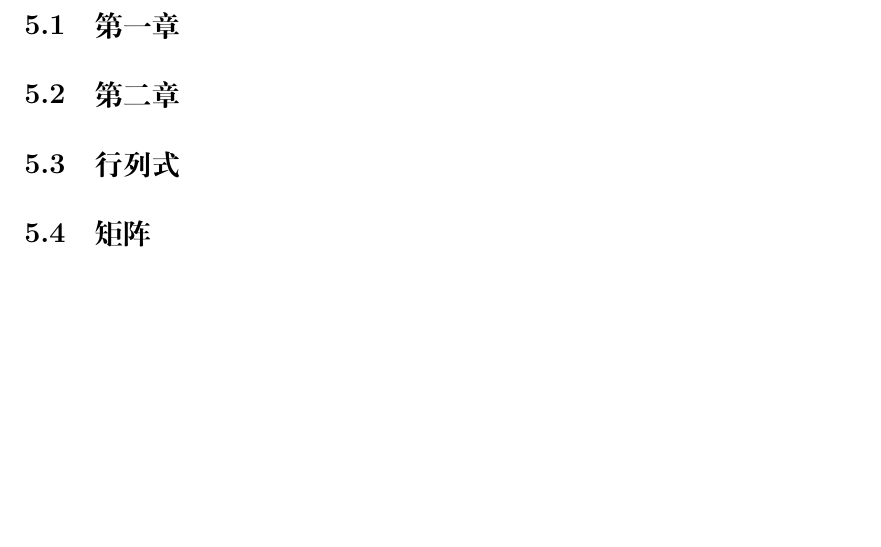
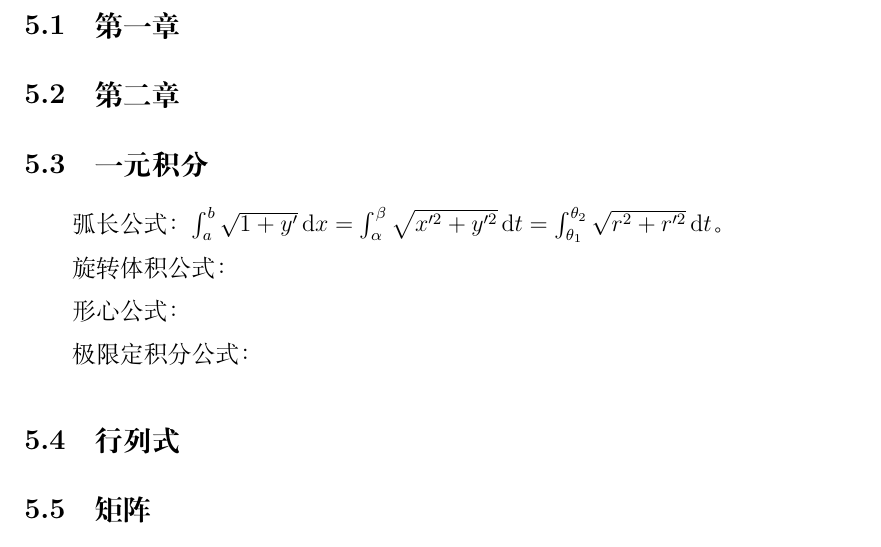
Before and after one commit to Didnelpsun/Math, a LaTeX document (model/remember.tex): part of page 2 of 2, cut so that both start at the same text, the shorter picture padded with empty space. Compiled offline with XeLaTeX.

Commit message:
Update remember.tex

```diff
--- a/model/remember.tex
+++ b/model/remember.tex
@@ -41,6 +41,16 @@
 \section{数学}
 \subsection{第一章}
 \subsection{第二章}
+\subsection{一元积分}
+
+弧长公式：$\int_a^b\sqrt{1+y'}\,\textrm{d}x=\int_\alpha^\beta\sqrt{x'^2+y'^2}\,\textrm{d}t=\int_{\theta_1}^{\theta_2}\sqrt{r^2+r'^2}\,\textrm{d}t$。
+
+旋转体积公式：
+
+形心公式：
+
+极限定积分公式：
+
 \subsection{行列式}
 \subsection{矩阵}
 
```
